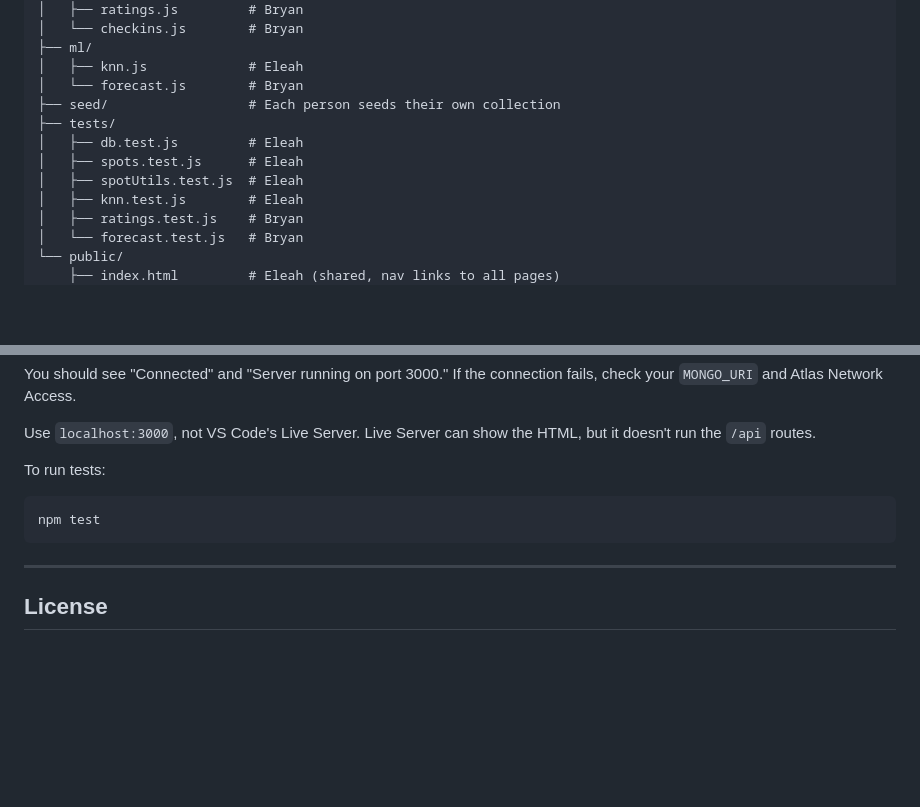
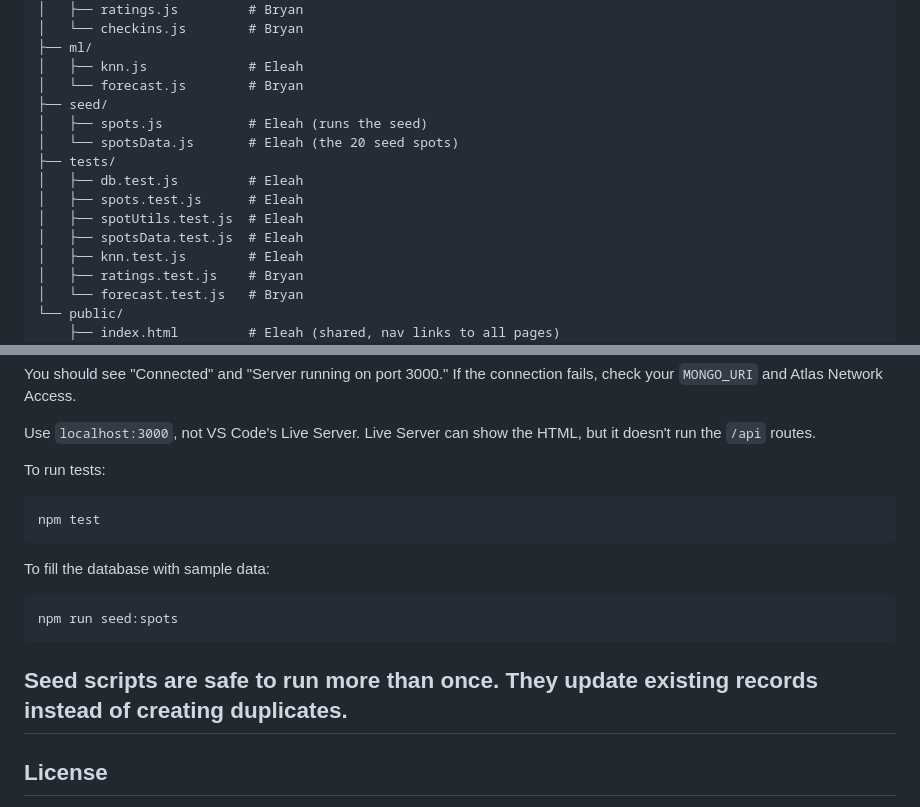
Before and after one commit to BryanSJamesDev/study-spot-finder, a Markdown page: README.md, 2 parts joined by grey strips. Rendered like a GitHub page; blank space fills up the shorter version.

Commit message:
Add seeding instructions to README

```diff
--- a/README.md
+++ b/README.md
@@ -65,11 +65,14 @@ Shared files (`server.js`, `db.js`, `package.json`, `public/index.html`, `public
     ├── ml/
     │   ├── knn.js             # Eleah
     │   └── forecast.js        # Bryan
-    ├── seed/                  # Each person seeds their own collection
+    ├── seed/
+    │   ├── spots.js           # Eleah (runs the seed)
+    │   └── spotsData.js       # Eleah (the 20 seed spots)
     ├── tests/
     │   ├── db.test.js         # Eleah
     │   ├── spots.test.js      # Eleah
     │   ├── spotUtils.test.js  # Eleah
+    │   ├── spotsData.test.js  # Eleah
     │   ├── knn.test.js        # Eleah
     │   ├── ratings.test.js    # Bryan
     │   └── forecast.test.js   # Bryan
@@ -359,6 +362,11 @@ To run tests:
 
     npm test
 
+To fill the database with sample data:
+
+    npm run seed:spots
+
+Seed scripts are safe to run more than once. They update existing records instead of creating duplicates.
 ---
 
 ## License
```
Also changed, not shown: other parts of README.md (+1 -1 lines).
